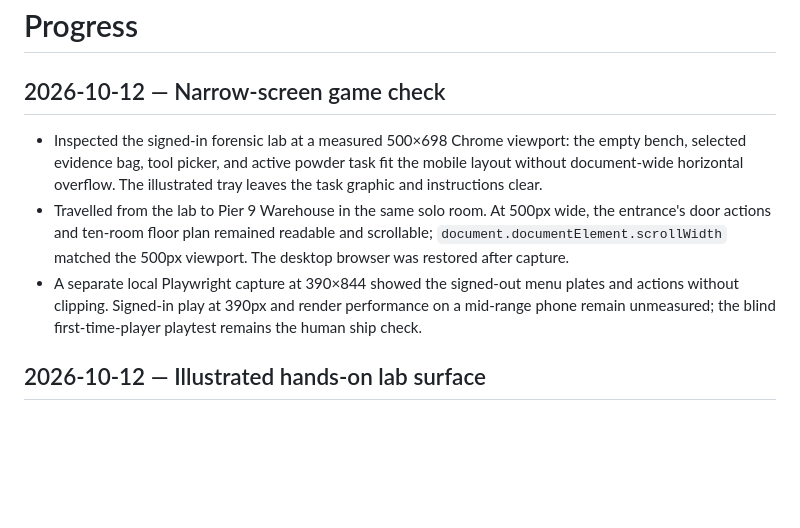
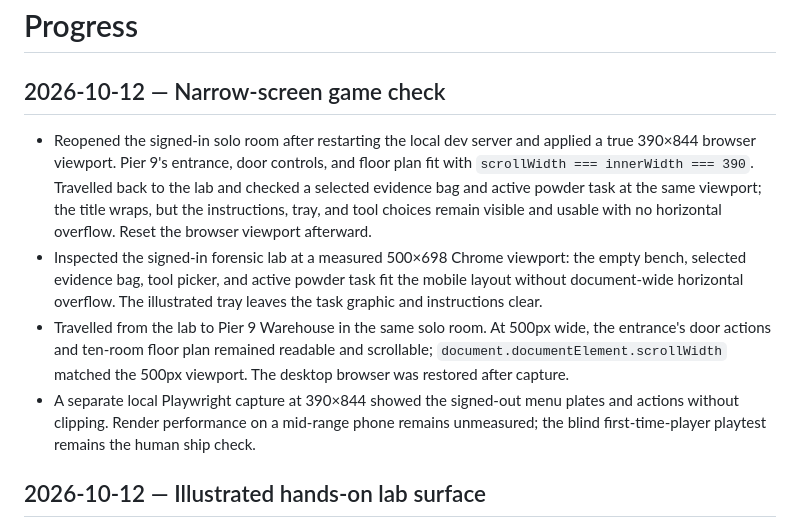
Before and after one commit to DineshBaghelDev/Redacted, a Markdown page: docs/progress.md, the part around the change. Drawn GitHub-style; blank space fills up the shorter version.

Commit message:
Record signed-in 390px game checks

```diff
--- a/docs/progress.md
+++ b/docs/progress.md
@@ -2,9 +2,10 @@
 
 ## 2026-10-12 — Narrow-screen game check
 
+- Reopened the signed-in solo room after restarting the local dev server and applied a true 390×844 browser viewport. Pier 9's entrance, door controls, and floor plan fit with `scrollWidth === innerWidth === 390`. Travelled back to the lab and checked a selected evidence bag and active powder task at the same viewport; the title wraps, but the instructions, tray, and tool choices remain visible and usable with no horizontal overflow. Reset the browser viewport afterward.
 - Inspected the signed-in forensic lab at a measured 500×698 Chrome viewport: the empty bench, selected evidence bag, tool picker, and active powder task fit the mobile layout without document-wide horizontal overflow. The illustrated tray leaves the task graphic and instructions clear.
 - Travelled from the lab to Pier 9 Warehouse in the same solo room. At 500px wide, the entrance's door actions and ten-room floor plan remained readable and scrollable; `document.documentElement.scrollWidth` matched the 500px viewport. The desktop browser was restored after capture.
-- A separate local Playwright capture at 390×844 showed the signed-out menu plates and actions without clipping. Signed-in play at 390px and render performance on a mid-range phone remain unmeasured; the blind first-time-player playtest remains the human ship check.
+- A separate local Playwright capture at 390×844 showed the signed-out menu plates and actions without clipping. Render performance on a mid-range phone remains unmeasured; the blind first-time-player playtest remains the human ship check.
 
 ## 2026-10-12 — Illustrated hands-on lab surface
 
```
Also changed, not shown: docs/audit/FINAL_AUDIT.md (+1 -1 lines).
